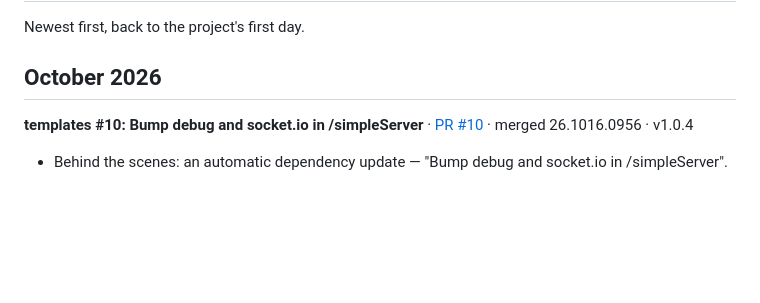
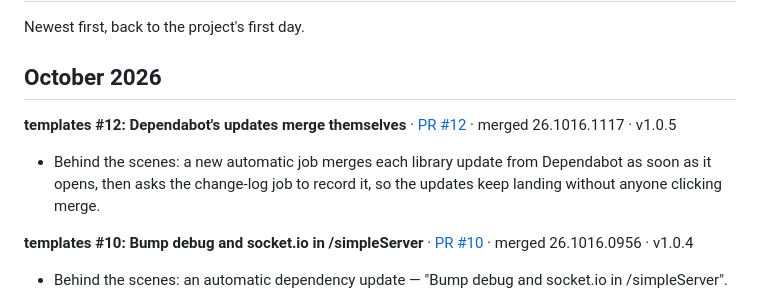
Before and after one commit to travis-horton/templates, a Markdown page: HISTORY.md, the part around the change. GitHub-like rendering; blank space fills up the shorter version.

Commit message:
HISTORY: record PR #12 — v1.0.5

```diff
--- a/HISTORY.md
+++ b/HISTORY.md
@@ -3,6 +3,9 @@
 Newest first, back to the project's first day.
 
 ## October 2026
+
+**templates #12: Dependabot's updates merge themselves** · [PR #12](https://github.com/travis-horton/templates/pull/12) · merged 26.1016.1117 · v1.0.5
+- Behind the scenes: a new automatic job merges each library update from Dependabot as soon as it opens, then asks the change-log job to record it, so the updates keep landing without anyone clicking merge.
 
 **templates #10: Bump debug and socket.io in /simpleServer** · [PR #10](https://github.com/travis-horton/templates/pull/10) · merged 26.1016.0956 · v1.0.4
 - Behind the scenes: an automatic dependency update — "Bump debug and socket.io in /simpleServer".
```
